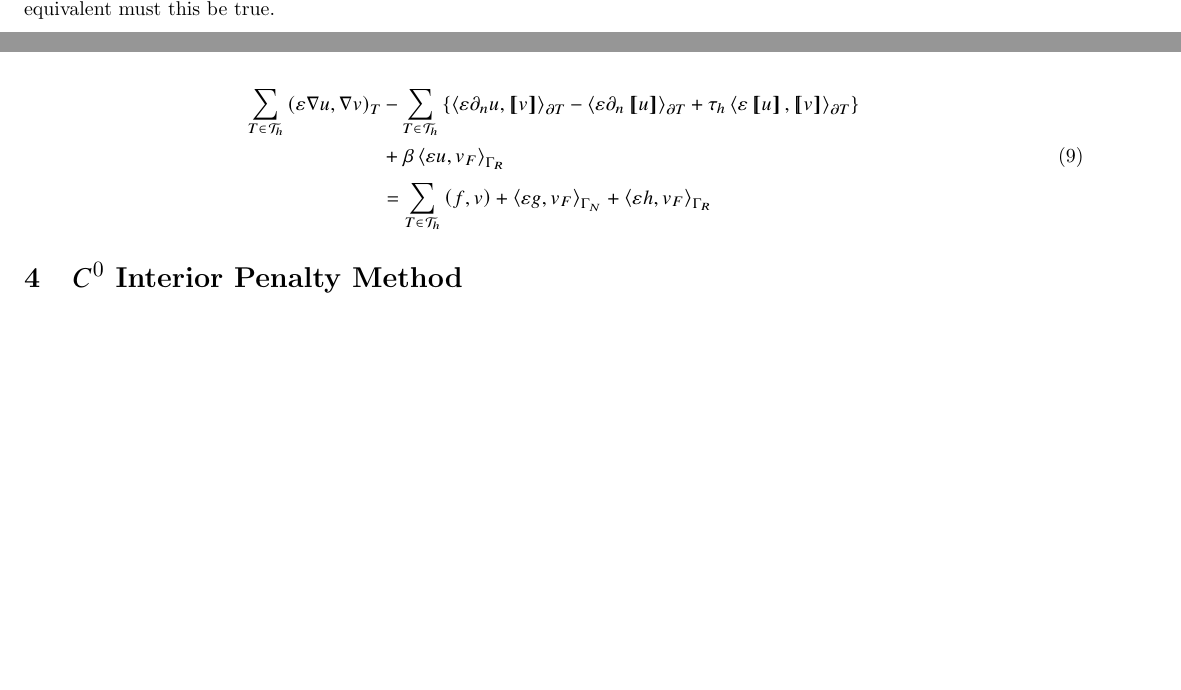
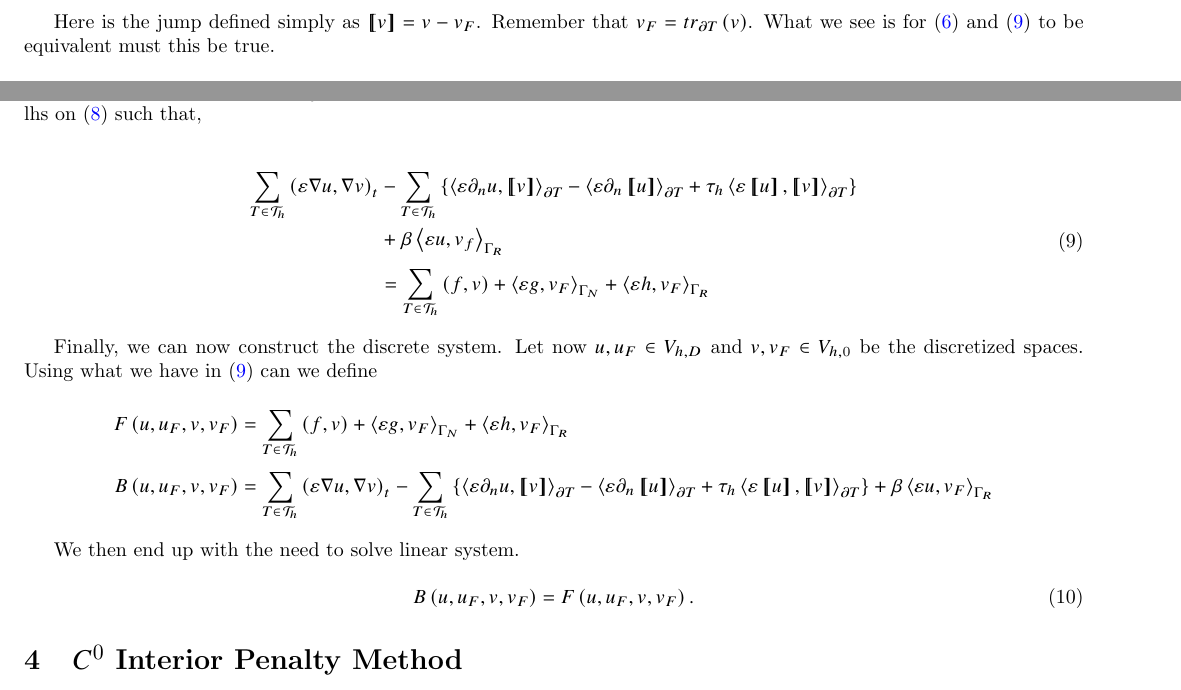
Before and after one commit to isakhammer/master_thesis, a LaTeX document (latex/main.tex, which reads latex/ch1.tex): two parts of page 5 of 8, joined at a grey line, cut at the place of the change, the shorter picture padded with empty space. Compiled offline with pdfLaTeX.

Commit message:
Updated report

```diff
--- a/latex/ch1.tex
+++ b/latex/ch1.tex
@@ -169,19 +170,17 @@ u, v_{F}\right> \right)
 
 
 Since $\left( u, u_{F} \right) \in V $ is has to be continious, hence the jump $\jump{u} = 0$ for a good solution. Hence
-we can add $-\left<\varepsilon \partial _{n} \jump{u} \right>_{\partial T}$ and $ \tau _{h} \left<\varepsilon \jump{u},
-\jump{v} \right>_{\partial T}$ for each $T \in  \mathcal{T}_{h} $. We can add this to lhs on \eqref{eq:3c2} so
-
-
+we can add $-\left<\varepsilon \partial _{n} \jump{u} \right>_{\partial T}$ for symmetry and $ \tau _{h} \left<\varepsilon \jump{u},
+\jump{v} \right>_{\partial T}$ for stability with some stabilization parameter $\tau _{h}$ for each $T \in  \mathcal{T}_{h} $. We can add this to lhs on \eqref{eq:3c2} such that,
 
 \begin{equation}
 \label{eq:3c}
 \begin{split}
-    \sum_{T \in \mathcal{T} _{h}}^{}   \left( \varepsilon \nabla u, \nabla v \right) _{T} &-\sum_{T \in \mathcal{T} _{h}}^{}
+    \sum_{T \in \mathcal{T} _{h}}^{}   \left( \varepsilon \nabla u, \nabla v \right) _{t} &-\sum_{T \in \mathcal{T} _{h}}^{}
 \left\{ \left<\varepsilon  \partial
 _{n} u , \jump{ v } \right> _{\partial T}  -\left<\varepsilon
 \partial _{n} \jump{u} \right>_{\partial T}  + \tau _{h} \left<\varepsilon \jump{u},
-\jump{v} \right>_{\partial T} \right\}  \\ &+ \beta  \left< \varepsilon u, v_{F}  \right>_{\Gamma _{R}} \\
+\jump{v} \right>_{\partial T} \right\}  \\ &+ \beta  \left< \varepsilon u, v_{f}  \right>_{\Gamma _{R}} \\
                                            &= \sum_{T
 \in \mathcal{T} _{h}}^{} \left( f,v \right)  + \left<\varepsilon g, v_{F} \right>_{\Gamma _{N}} + \left<\varepsilon h,
 v_{F} \right>_{\Gamma _{R}}
@@ -190,6 +189,27 @@ v_{F} \right>_{\Gamma _{R}}
 
 
 
+Finally, we can now construct the discrete system. Let now $u, u_{F} \in V_{h,D}$ and $v, v_{F} \in V_{h,0}$ be the
+discretized spaces. Using what we have in \eqref{eq:3c} can we define \[
+    \begin{split}
+F\left( u, u_{F}, v, v_{F} \right) & =  \sum_{T
+\in \mathcal{T} _{h}}^{} \left( f,v \right)  + \left<\varepsilon g, v_{F} \right>_{\Gamma _{N}} + \left<\varepsilon h,
+v_{F} \right>_{\Gamma _{R}} \\
+B\left( u, u_{F} , v, v_{F} \right)  &=
+    \sum_{T \in \mathcal{T} _{h}}^{}   \left( \varepsilon \nabla u, \nabla v \right) _{t} -\sum_{T \in \mathcal{T} _{h}}^{}
+\left\{ \left<\varepsilon  \partial
+_{n} u , \jump{ v } \right> _{\partial T}  -\left<\varepsilon
+\partial _{n} \jump{u} \right>_{\partial T}  + \tau _{h} \left<\varepsilon \jump{u},
+\jump{v} \right>_{\partial T} \right\}  + \beta  \left< \varepsilon u, v_{F}  \right>_{\Gamma _{R}} \\
+    \end{split}
+\]
+
+We then end up with the need to solve linear system.
+
+\begin{equation}
+\label{eq:3f }
+B\left( u, u_{F} , v, v_{F} \right) = F\left( u, u_{F}, v, v_{F} \right)
+.\end{equation}
 
 
 
```
Also changed, not shown: latex/ch1.tex (1 more changed lines).
